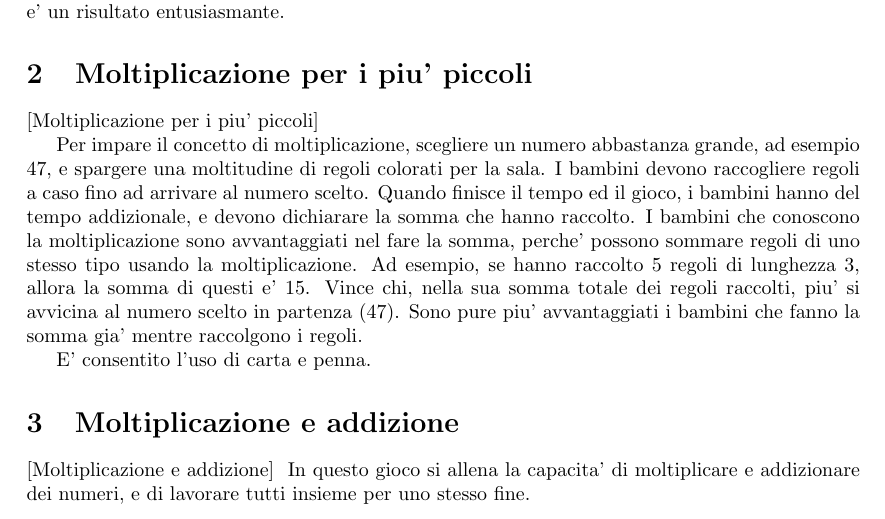
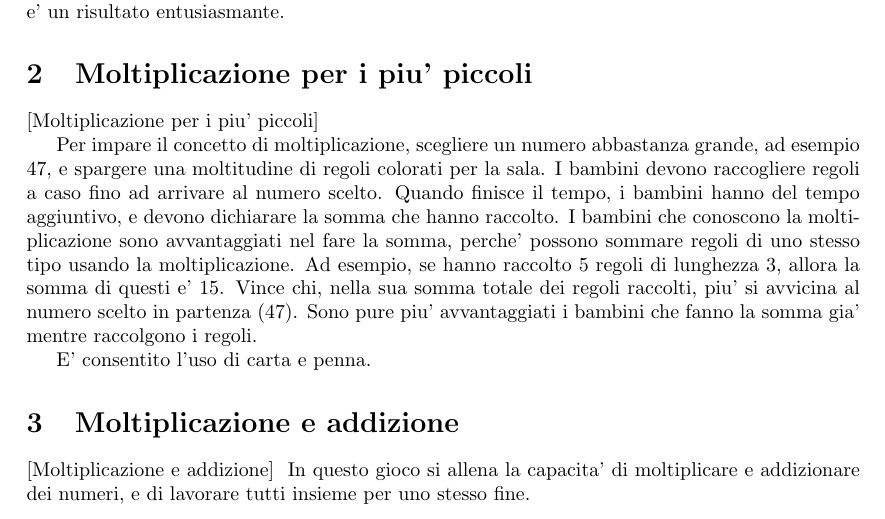
Before and after one commit to Alpt/SportMatematici, a LaTeX document (main.tex): part of page 3 of 8, cut so that both start at the same text. Compiled offline with LaTeX, dvips and Ghostscript.

Commit message:
M main.tex

```diff
--- a/main.tex
+++ b/main.tex
@@ -66,7 +66,7 @@ Possiamo dire che un problema e' tangibile quando la sua soluzione corretta port
 
 \section{Moltiplicazione per i piu' piccoli}
 
-Per impare il concetto di moltiplicazione, scegliere un numero abbastanza grande, ad esempio 47, e spargere una moltitudine di regoli colorati per la sala. I bambini devono raccogliere regoli a caso fino ad arrivare al numero scelto. Quando finisce il tempo ed il gioco, i bambini hanno del tempo addizionale, e devono dichiarare la somma che hanno raccolto. I bambini che conoscono la moltiplicazione sono avvantaggiati nel fare la somma, perche' possono sommare regoli di uno stesso tipo usando la moltiplicazione. Ad esempio, se hanno raccolto 5 regoli di lunghezza 3, allora la somma di questi e' 15. Vince chi, nella sua somma totale dei regoli raccolti, piu' si avvicina al numero scelto in partenza (47). Sono pure piu' avvantaggiati i bambini che fanno la somma gia' mentre raccolgono i regoli.
+Per impare il concetto di moltiplicazione, scegliere un numero abbastanza grande, ad esempio 47, e spargere una moltitudine di regoli colorati per la sala. I bambini devono raccogliere regoli a caso fino ad arrivare al numero scelto. Quando finisce il tempo, i bambini hanno del tempo aggiuntivo, e devono dichiarare la somma che hanno raccolto. I bambini che conoscono la moltiplicazione sono avvantaggiati nel fare la somma, perche' possono sommare regoli di uno stesso tipo usando la moltiplicazione. Ad esempio, se hanno raccolto 5 regoli di lunghezza 3, allora la somma di questi e' 15. Vince chi, nella sua somma totale dei regoli raccolti, piu' si avvicina al numero scelto in partenza (47). Sono pure piu' avvantaggiati i bambini che fanno la somma gia' mentre raccolgono i regoli.
 
 E' consentito l'uso di carta e penna.
 
```
